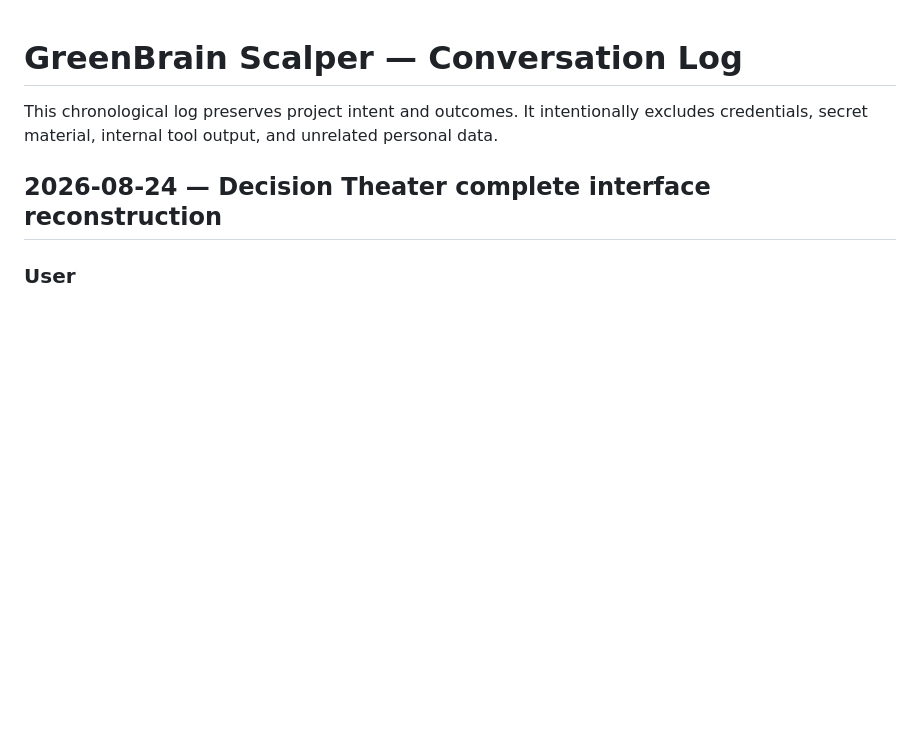
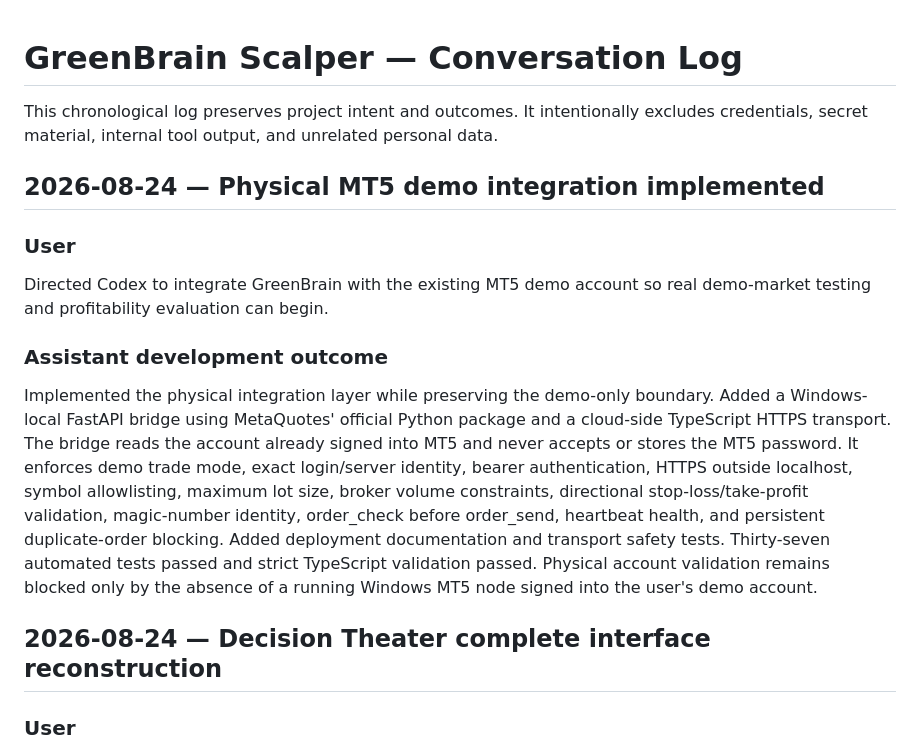
Before and after one commit to herlinm4-prog/greenbrain-scalper, a Markdown page: docs/CONVERSATION_LOG.md, the part around the change. Rendered like a GitHub page; blank space fills up the shorter version.

Commit message:
docs: log physical MT5 demo integration

```diff
--- a/docs/CONVERSATION_LOG.md
+++ b/docs/CONVERSATION_LOG.md
@@ -1,6 +1,16 @@
 # GreenBrain Scalper — Conversation Log
 
 This chronological log preserves project intent and outcomes. It intentionally excludes credentials, secret material, internal tool output, and unrelated personal data.
+
+## 2026-08-24 — Physical MT5 demo integration implemented
+
+### User
+
+Directed Codex to integrate GreenBrain with the existing MT5 demo account so real demo-market testing and profitability evaluation can begin.
+
+### Assistant development outcome
+
+Implemented the physical integration layer while preserving the demo-only boundary. Added a Windows-local FastAPI bridge using MetaQuotes' official Python package and a cloud-side TypeScript HTTPS transport. The bridge reads the account already signed into MT5 and never accepts or stores the MT5 password. It enforces demo trade mode, exact login/server identity, bearer authentication, HTTPS outside localhost, symbol allowlisting, maximum lot size, broker volume constraints, directional stop-loss/take-profit validation, magic-number identity, order_check before order_send, heartbeat health, and persistent duplicate-order blocking. Added deployment documentation and transport safety tests. Thirty-seven automated tests passed and strict TypeScript validation passed. Physical account validation remains blocked only by the absence of a running Windows MT5 node signed into the user's demo account.
 
 ## 2026-08-24 — Decision Theater complete interface reconstruction
 
```
